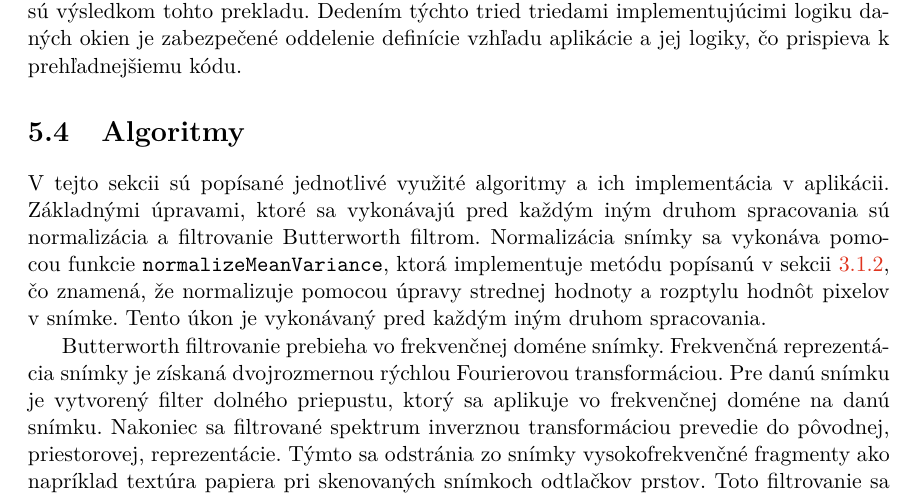
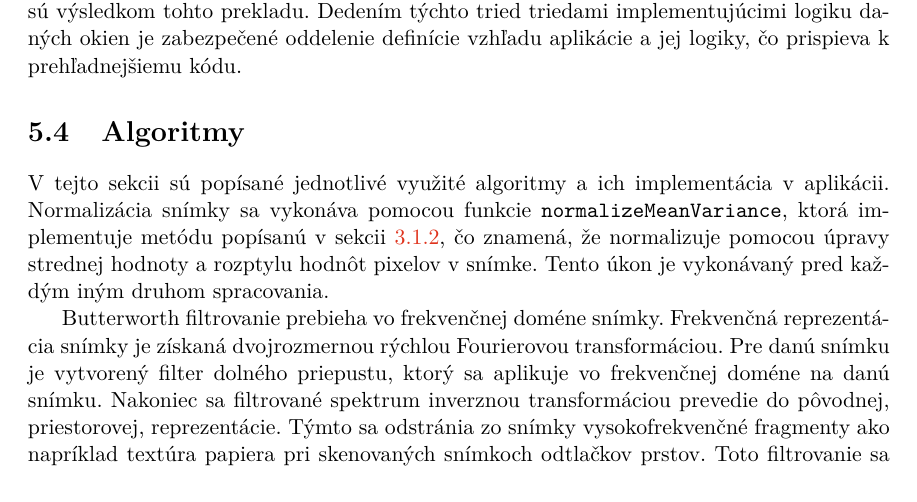
Before and after one commit to pemeth/wsq_editor, a LaTeX thesis (doc/xnemet04.tex, which reads doc/projekt-01-kapitoly-chapters.tex): part of page 41 of 58, cut so that both start at the same text. Compiled offline with pdfLaTeX.

Commit message:
Delete a sentence
Saying that normalization and butterworth filtering is done before everz
other operation, because that is not true.

```diff
--- a/doc/projekt-01-kapitoly-chapters.tex
+++ b/doc/projekt-01-kapitoly-chapters.tex
@@ -1241,7 +1241,6 @@
 
   \section{Algoritmy} \label{sec:algoritmy}
   V tejto sekcii sú popísané jednotlivé využité algoritmy a ich implementácia v aplikácii.
-  Základnými úpravami, ktoré sa vykonávajú pred každým iným druhom spracovania sú normalizácia a filtrovanie Butterworth filtrom.
   Normalizácia snímky sa vykonáva pomocou funkcie \texttt{normalizeMeanVariance}, ktorá implementuje metódu
   popísanú v sekcii~{\ref{sec:normalizacia}}, čo znamená, že normalizuje pomocou úpravy strednej hodnoty a rozptylu hodnôt pixelov v~snímke. Tento úkon je
   vykonávaný pred každým iným druhom spracovania.
```
